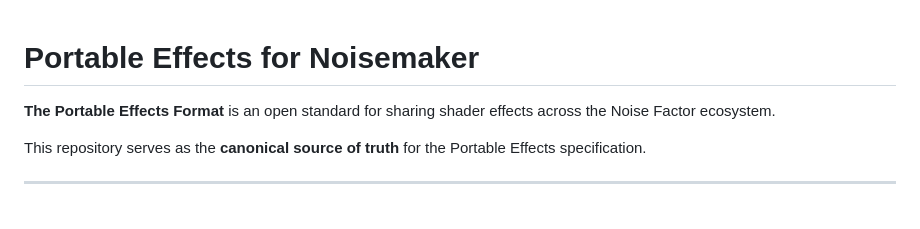
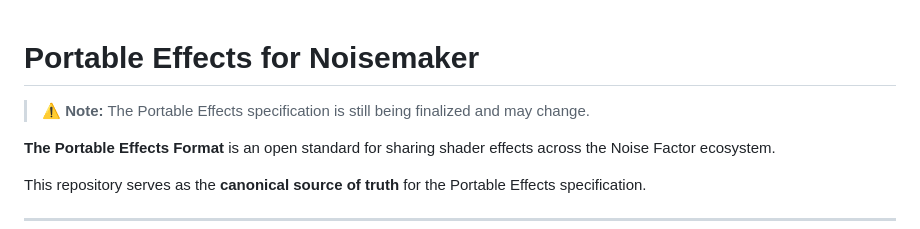
Before and after one commit to noisefactorllc/portable, a Markdown page: README.md, the part around the change. GitHub-like rendering; blank space fills up the shorter version.

Commit message:
add finalization notice

```diff
--- a/README.md
+++ b/README.md
@@ -1,4 +1,6 @@
 # Portable Effects for Noisemaker
+
+> ⚠️ **Note:** The Portable Effects specification is still being finalized and may change.
 
 **The Portable Effects Format** is an open standard for sharing shader effects across the Noise Factor ecosystem.
 
```
